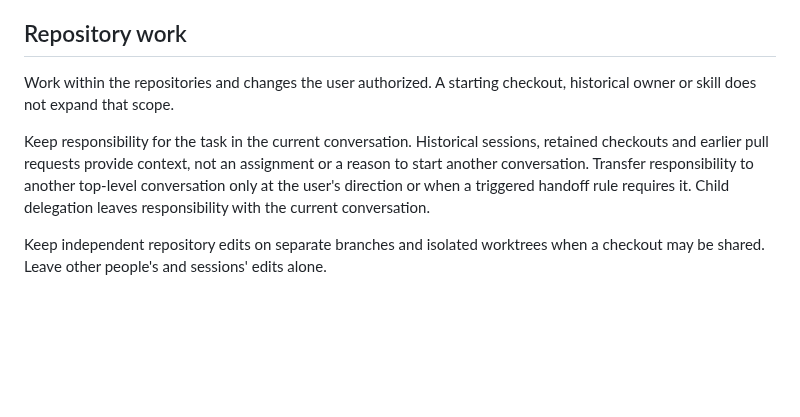
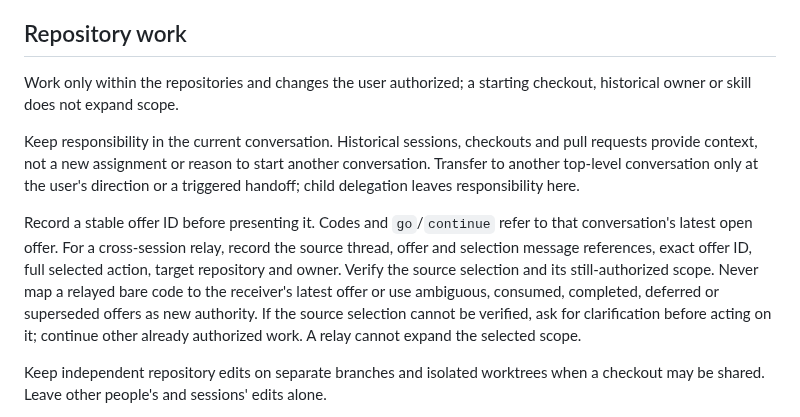
Before and after one commit to bompus/house-rules, a Markdown page: rules/core.md, the part around the change. Drawn GitHub-style; blank space fills up the shorter version.

Commit message:
docs: bind relayed choices to source offers

```diff
--- a/rules/core.md
+++ b/rules/core.md
@@ -136,15 +136,15 @@ during the work.
 
 ## Repository work
 
-Work within the repositories and changes the user authorized. A starting
-checkout, historical owner or skill does not expand that scope.
+Work only within the repositories and changes the user authorized; a starting checkout, historical owner or skill does not expand scope.
 
-Keep responsibility for the task in the current conversation. Historical
-sessions, retained checkouts and earlier pull requests provide context, not
-an assignment or a reason to start another conversation. Transfer responsibility
-to another top-level conversation only at the user's direction or when a
-triggered handoff rule requires it. Child delegation leaves responsibility
-with the current conversation.
+Keep responsibility in the current conversation. Historical sessions, checkouts and pull requests provide context, not a new assignment or reason to start another conversation.
+Transfer to another top-level conversation only at the user's direction or a triggered handoff; child delegation leaves responsibility here.
+
+Record a stable offer ID before presenting it. Codes and `go`/`continue` refer to that conversation's latest open offer. For a cross-session relay, record the source thread,
+offer and selection message references, exact offer ID, full selected action, target repository and owner. Verify the source selection and its still-authorized scope.
+Never map a relayed bare code to the receiver's latest offer or use ambiguous, consumed, completed, deferred or superseded offers as new authority.
+If the source selection cannot be verified, ask for clarification before acting on it; continue other already authorized work. A relay cannot expand the selected scope.
 
 Keep independent repository edits on separate branches and isolated worktrees when a checkout may be shared. Leave other people's and sessions' edits alone.
 
```
Also changed, not shown: CHANGELOG.md (+3 -0 lines).
